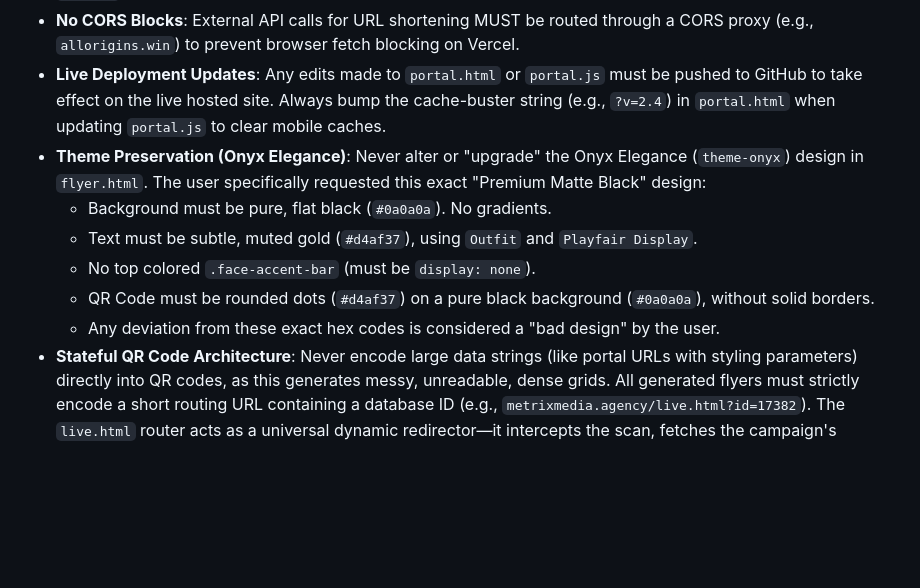
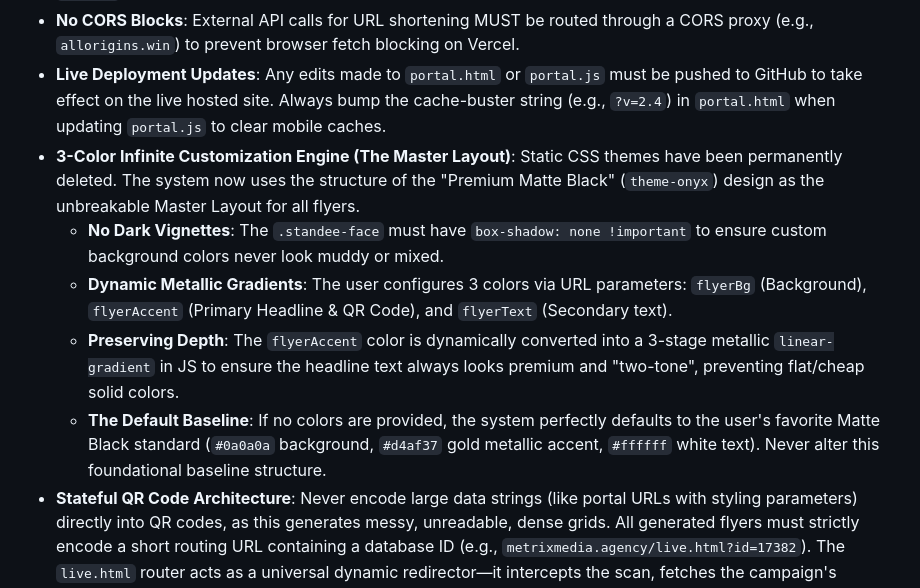
Before and after one commit to metrixmediagency/RepoShield, a Markdown page: .agents/rules/METRIX_BUSINESS_ARCHITECTURE.md, the part around the change. Rendered like a GitHub page; blank space fills up the shorter version.

Commit message:
docs: Update architecture rules to lock in the new 3-Color Engine and Master Layout

```diff
--- a/.agents/rules/METRIX_BUSINESS_ARCHITECTURE.md
+++ b/.agents/rules/METRIX_BUSINESS_ARCHITECTURE.md
@@ -34,12 +34,11 @@ To automate prospecting and lead generation, a custom Telegram bot was built nat
 - **No `canvas` for QR Codes on Mobile**: The QR code rendering must always use `type: "svg"` with an injected `viewBox` attribute. Canvas rendering on mobile browsers is unreliable for complex strings.
 - **No CORS Blocks**: External API calls for URL shortening MUST be routed through a CORS proxy (e.g., `allorigins.win`) to prevent browser fetch blocking on Vercel.
 - **Live Deployment Updates**: Any edits made to `portal.html` or `portal.js` must be pushed to GitHub to take effect on the live hosted site. Always bump the cache-buster string (e.g., `?v=2.4`) in `portal.html` when updating `portal.js` to clear mobile caches.
-- **Theme Preservation (Onyx Elegance)**: Never alter or "upgrade" the Onyx Elegance (`theme-onyx`) design in `flyer.html`. The user specifically requested this exact "Premium Matte Black" design:
-  - Background must be pure, flat black (`#0a0a0a`). No gradients.
-  - Text must be subtle, muted gold (`#d4af37`), using `Outfit` and `Playfair Display`.
-  - No top colored `.face-accent-bar` (must be `display: none`).
-  - QR Code must be rounded dots (`#d4af37`) on a pure black background (`#0a0a0a`), without solid borders.
-  - Any deviation from these exact hex codes is considered a "bad design" by the user.
+- **3-Color Infinite Customization Engine (The Master Layout)**: Static CSS themes have been permanently deleted. The system now uses the structure of the "Premium Matte Black" (`theme-onyx`) design as the unbreakable Master Layout for all flyers.
+  - **No Dark Vignettes**: The `.standee-face` must have `box-shadow: none !important` to ensure custom background colors never look muddy or mixed.
+  - **Dynamic Metallic Gradients**: The user configures 3 colors via URL parameters: `flyerBg` (Background), `flyerAccent` (Primary Headline & QR Code), and `flyerText` (Secondary text).
+  - **Preserving Depth**: The `flyerAccent` color is dynamically converted into a 3-stage metallic `linear-gradient` in JS to ensure the headline text always looks premium and "two-tone", preventing flat/cheap solid colors.
+  - **The Default Baseline**: If no colors are provided, the system perfectly defaults to the user's favorite Matte Black standard (`#0a0a0a` background, `#d4af37` gold metallic accent, `#ffffff` white text). Never alter this foundational baseline structure.
 - **Stateful QR Code Architecture**: Never encode large data strings (like portal URLs with styling parameters) directly into QR codes, as this generates messy, unreadable, dense grids. All generated flyers must strictly encode a short routing URL containing a database ID (e.g., `metrixmedia.agency/live.html?id=17382`). The `live.html` router acts as a universal dynamic redirector—it intercepts the scan, fetches the campaign's `portal_url` from Supabase using the provided ID, and executes the redirect instantly.
 
 ## 5. Sales Playbook & Strategy
```
